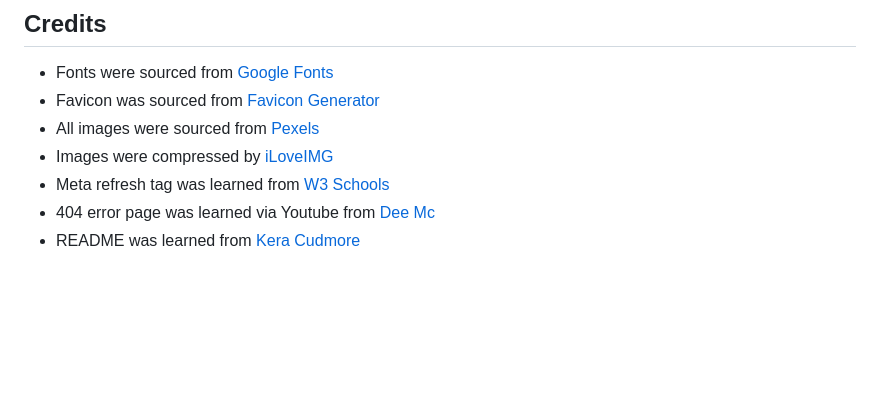
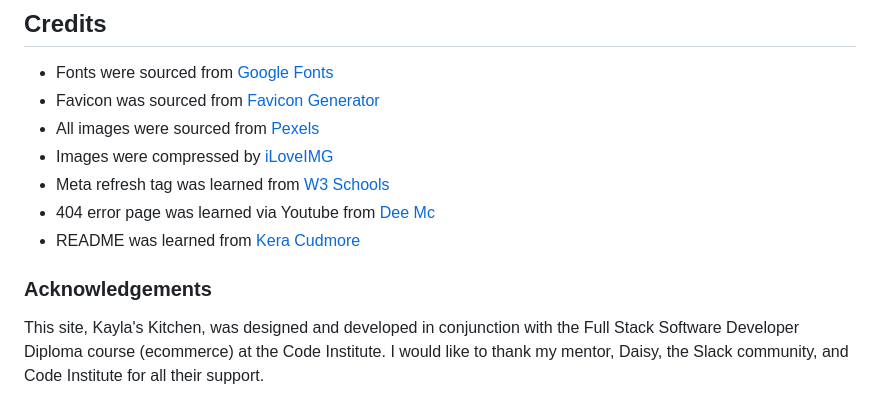
Before and after one commit to tee-24/Kaylas-Kitchen, a Markdown page: README.md, the part around the change. Drawn GitHub-style; blank space fills up the shorter version.

Commit message:
Add Acknowledgements section to README

```diff
--- a/README.md
+++ b/README.md
@@ -110,3 +110,6 @@ To clone the Kayla's Kitchen repository:
 * Meta refresh tag was learned from [W3 Schools](https://www.w3schools.com/tags/att_meta_http_equiv.asp)
 * 404 error page was learned via Youtube from [Dee Mc](https://www.youtube.com/watch?v=Jj42_s3KnuM)
 * README was learned from [Kera Cudmore](https://github.com/kera-cudmore/readme-examples?tab=readme-ov-file)
+
+### Acknowledgements
+This site, Kayla's Kitchen, was designed and developed in conjunction with the Full Stack Software Developer Diploma course (ecommerce) at the Code Institute. I would like to thank my mentor, Daisy, the Slack community, and Code Institute for all their support.
```
